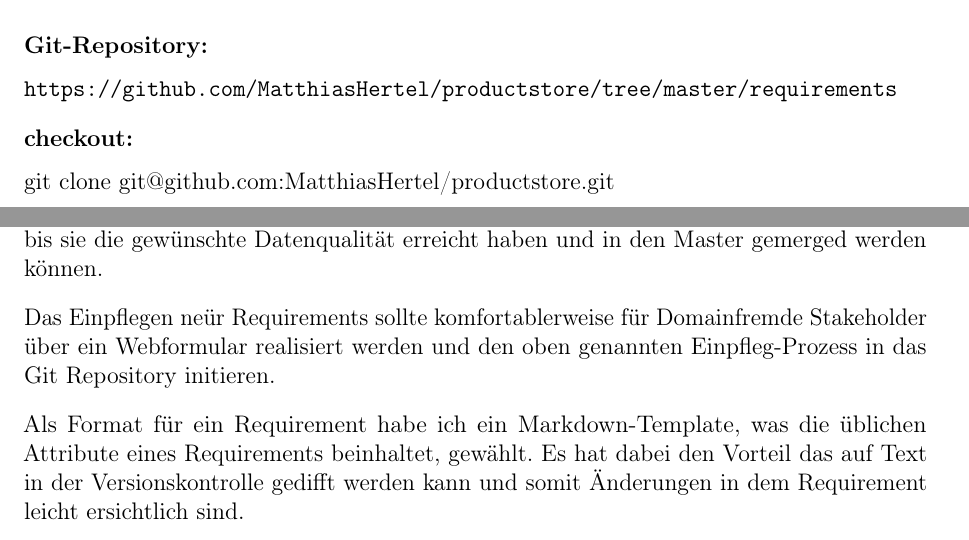
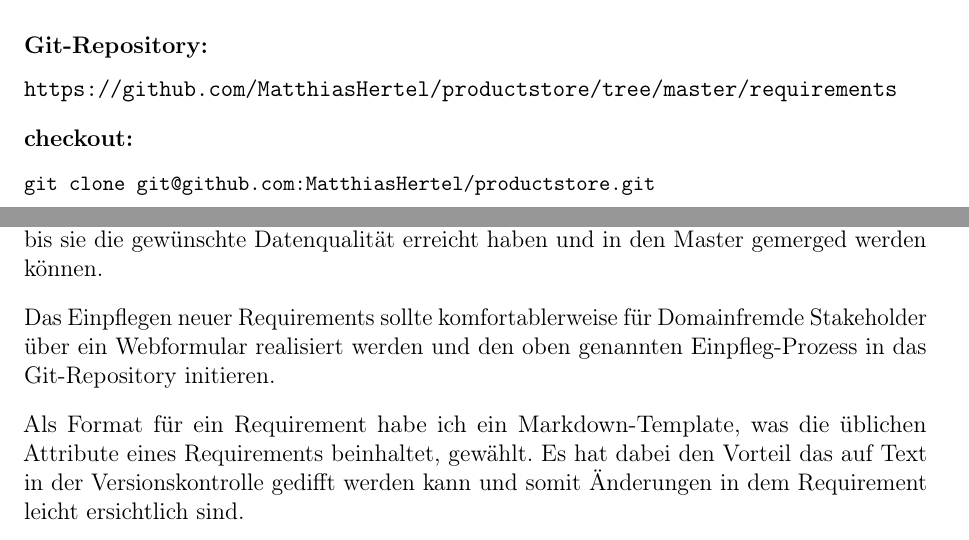
Before and after one commit to MatthiasHertel/softwaretechnik, a LaTeX document (03_REQ-RequirementsEngineering/03.tex): two parts of pages 3 and 4 of 4, joined at a grey line, cut so that both start at the same text. Compiled offline with pdfLaTeX; a LaTeX package or settings file that is missing is left out.

Commit message:
some typos + code listing for git clone

```diff
--- a/03_REQ-RequirementsEngineering/03.tex
+++ b/03_REQ-RequirementsEngineering/03.tex
@@ -57,7 +57,7 @@
   showstringspaces=false,
   columns=flexible,
   basicstyle={\small\ttfamily},
-  numbers=left,
+  % numbers=left,
   numberstyle=\tiny\color{gray},
   keywordstyle=\color{blue},
   commentstyle=\color{dkgreen},
@@ -187,9 +187,9 @@
 \smallbreak
 
 \textbf{checkout:}
-
+\begin{lstlisting}
 git clone git@github.com:MatthiasHertel/productstore.git
-
+\end{lstlisting}
 \newpage
 \subsection{Requirements Gathering Process}
 
@@ -200,7 +200,7 @@
 \smallbreak
 Neue Requirements werden mittels eines Pull-Requests in das System eingepflegt. Das erh"oht die Datenqualit"at des einzelnen Requirements da sie in Revision gehen k"onnen bis sie die gew"unschte Datenqualit"at erreicht haben und in den Master gemerged werden k"onnen.
 \smallbreak
-Das Einpflegen ne"ur Requirements sollte komfortablerweise f"ur Domainfremde Stakeholder "uber ein Webformular realisiert werden und den oben genannten Einpfleg-Prozess in das Git Repository initieren.
+Das Einpflegen neuer Requirements sollte komfortablerweise f"ur Domainfremde Stakeholder "uber ein Webformular realisiert werden und den oben genannten Einpfleg-Prozess in das Git-Repository initieren.
 \smallbreak
 
 Als Format f"ur ein Requirement habe ich ein Markdown-Template, was die "ublichen Attribute eines Requirements beinhaltet, gew"ahlt.
```
